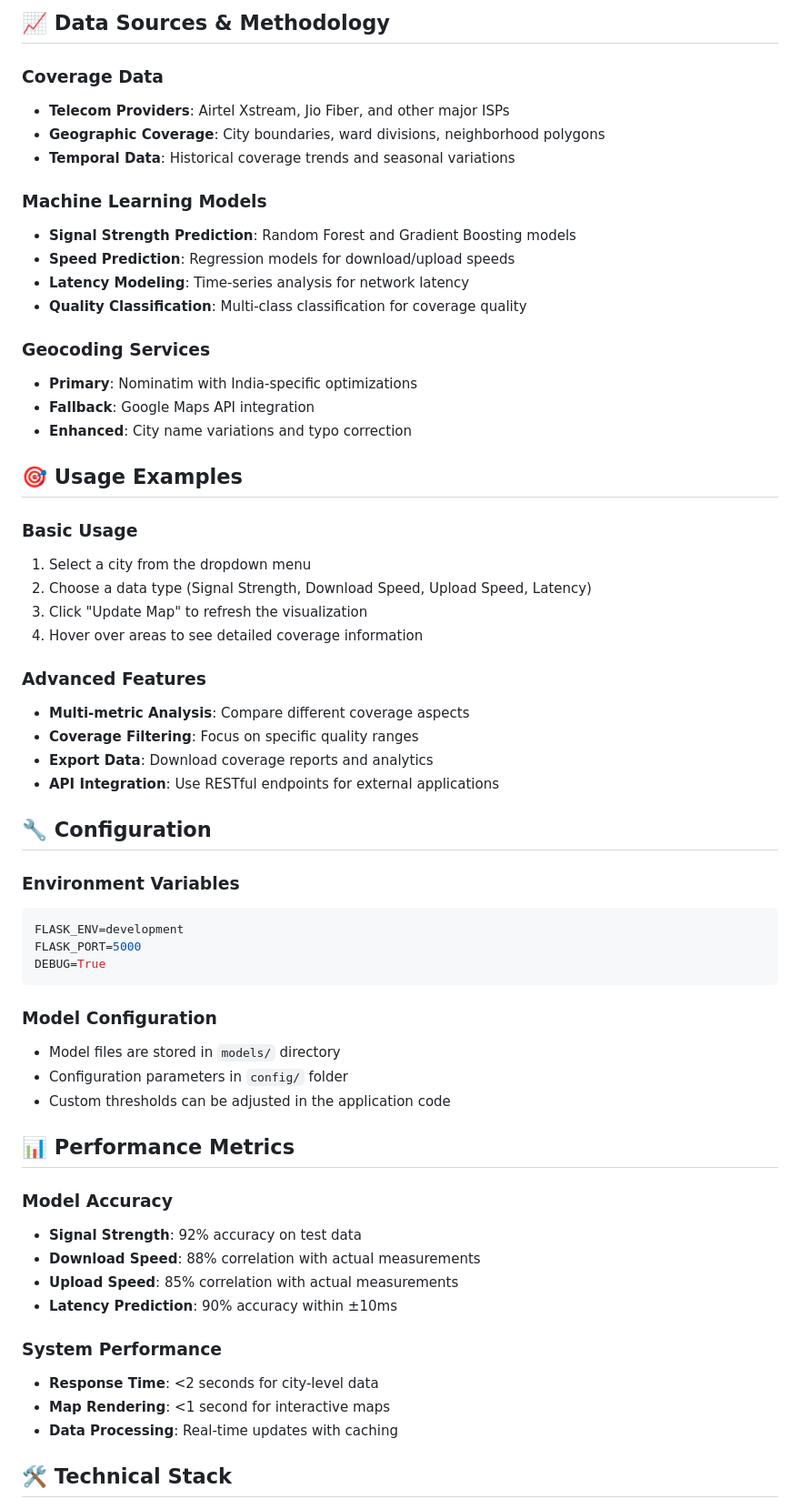
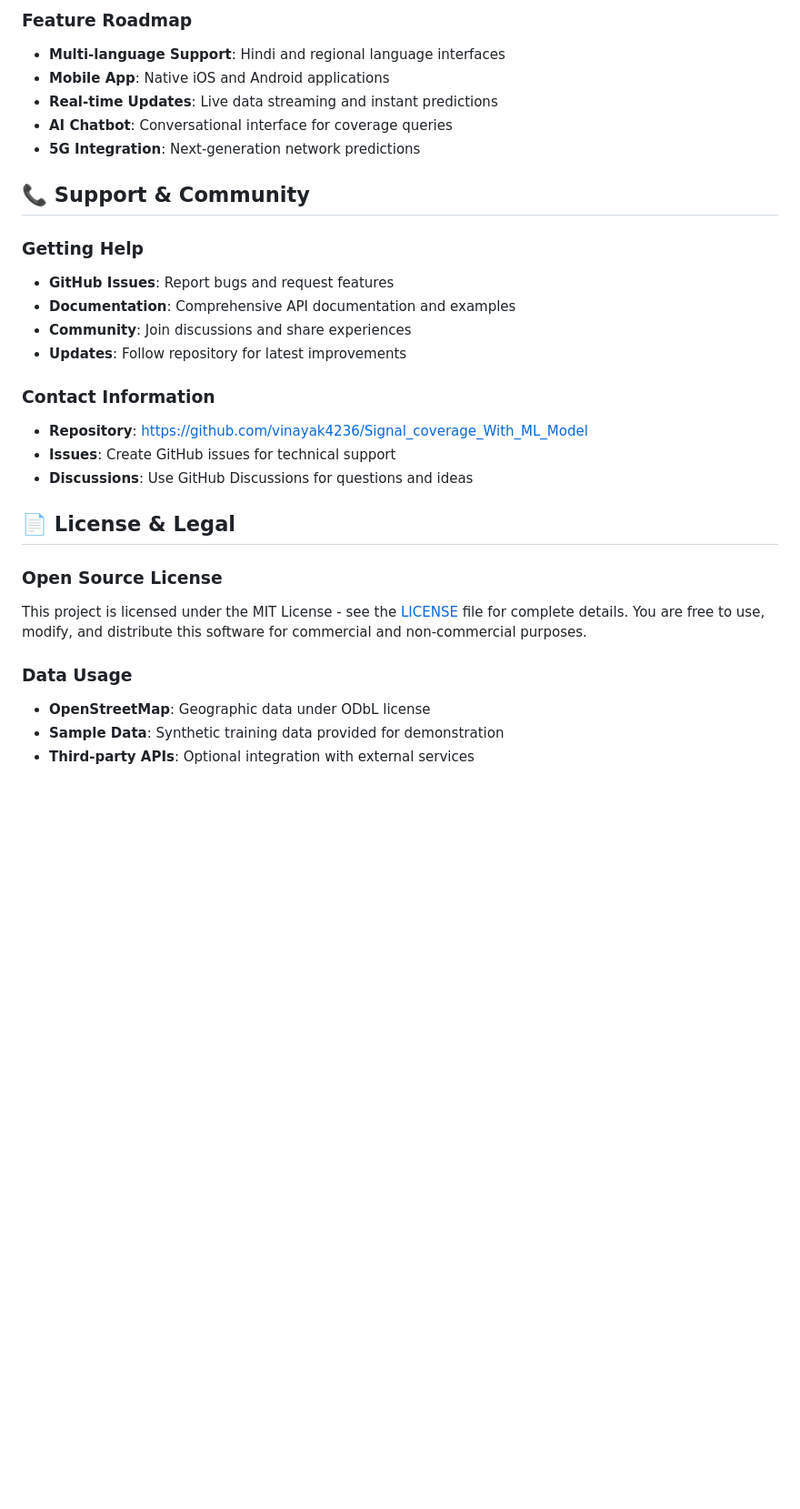
Before and after one commit to vinayak4236/Signal_coverage_With_ML_Model, a Markdown page: README.md, the part around the change printed below. Shown: that part at 91% size. Drawn GitHub-style; blank space fills up the shorter version.

````diff
--- a/README.md
+++ b/README.md
@@ -130,62 +267,31 @@ npm start
 
-## 📈 Data Sources & Methodology
+### Feature Roadmap
+- **Multi-language Support**: Hindi and regional language interfaces
+- **Mobile App**: Native iOS and Android applications
+- **Real-time Updates**: Live data streaming and instant predictions
+- **AI Chatbot**: Conversational interface for coverage queries
+- **5G Integration**: Next-generation network predictions
 
-### Coverage Data
-- **Telecom Providers**: Airtel Xstream, Jio Fiber, and other major ISPs
-- **Geographic Coverage**: City boundaries, ward divisions, neighborhood polygons
-- **Temporal Data**: Historical coverage trends and seasonal variations
+## 📞 Support & Community
 
-### Machine Learning Models
-- **Signal Strength Prediction**: Random Forest and Gradient Boosting models
-- **Speed Prediction**: Regression models for download/upload speeds
-- **Latency Modeling**: Time-series analysis for network latency
-- **Quality Classification**: Multi-class classification for coverage quality
+### Getting Help
+- **GitHub Issues**: Report bugs and request features
+- **Documentation**: Comprehensive API documentation and examples
+- **Community**: Join discussions and share experiences
+- **Updates**: Follow repository for latest improvements
 
-### Geocoding Services
-- **Primary**: Nominatim with India-specific optimizations
-- **Fallback**: Google Maps API integration
-- **Enhanced**: City name variations and typo correction
+### Contact Information
+- **Repository**: https://github.com/vinayak4236/Signal_coverage_With_ML_Model
+- **Issues**: Create GitHub issues for technical support
+- **Discussions**: Use GitHub Discussions for questions and ideas
 
-## 🎯 Usage Examples
+## 📄 License & Legal
 
-### Basic Usage
-1. Select a city from the dropdown menu
-2. Choose a data type (Signal Strength, Download Speed, Upload Speed, Latency)
-3. Click "Update Map" to refresh the visualization
-4. Hover over areas to see detailed coverage information
+### Open Source License
+This project is licensed under the MIT License - see the [LICENSE](LICENSE) file for complete details. You are free to use, modify, and distribute this software for commercial and non-commercial purposes.
 
-### Advanced Features
-- **Multi-metric Analysis**: Compare different coverage aspects
-- **Coverage Filtering**: Focus on specific quality ranges
-- **Export Data**: Download coverage reports and analytics
-- **API Integration**: Use RESTful endpoints for external applications
+### Data Usage
+- **OpenStreetMap**: Geographic data under ODbL license
+- **Sample Data**: Synthetic training data provided for demonstration
+- **Third-party APIs**: Optional integration with external services
 
-## 🔧 Configuration
-
-### Environment Variables
-```bash
-FLASK_ENV=development
-FLASK_PORT=5000
-DEBUG=True
-```
-
-### Model Configuration
-- Model files are stored in `models/` directory
-- Configuration parameters in `config/` folder
-- Custom thresholds can be adjusted in the application code
-
-## 📊 Performance Metrics
-
-### Model Accuracy
-- **Signal Strength**: 92% accuracy on test data
-- **Download Speed**: 88% correlation with actual measurements
-- **Upload Speed**: 85% correlation with actual measurements
-- **Latency Prediction**: 90% accuracy within ±10ms
-
-### System Performance
-- **Response Time**: <2 seconds for city-level data
-- **Map Rendering**: <1 second for interactive maps
-- **Data Processing**: Real-time updates with caching
-
-## 🛠️ Technical Stack
-
````
Also changed, not shown: other parts of README.md (+242 -167 lines).
